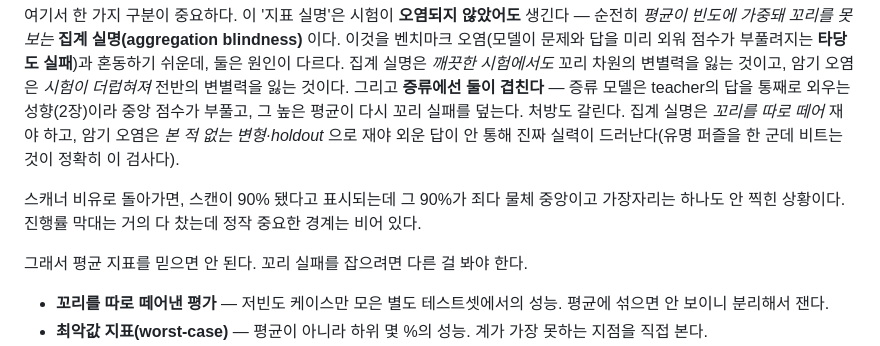
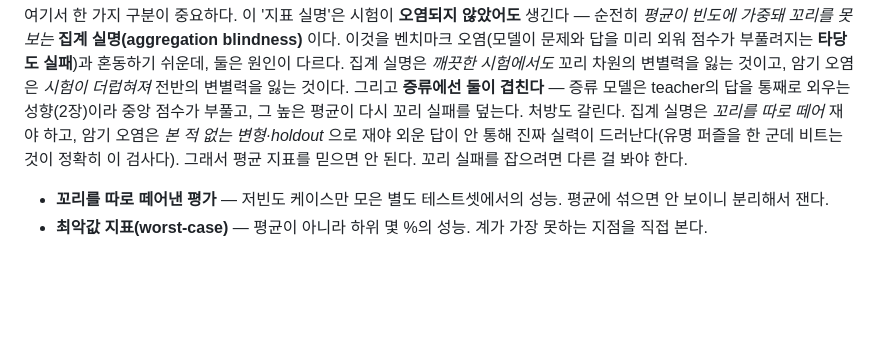
Before and after one commit to daehyoung/blog, a Markdown page: content/posts/2026-07-30-distillation-limits.md, the part around the change. Drawn GitHub-style; blank space fills up the shorter version.

Commit message:
증류 글 §5.2: 조기 '스캐너 비유' 전방참조 제거
- §5.2의 "스캐너 비유로 돌아가면…" 문장 삭제
  (스캐너 비유는 §8에서 처음 소개되는데 §5.2가 '돌아가면'으로 이미
   나온 것처럼 참조 → 앞뒤 꼬임 + §8 이미지와 중복). 핵심 이미지는 §8에 온전.

Co-Authored-By: Claude Opus 4.8 (1M context) <noreply@anthropic.com>
Claude-Session: https://claude.ai/code/session_01TQDG8q7tngZPwMi6wyiPk7

```diff
--- a/content/posts/2026-07-30-distillation-limits.md
+++ b/content/posts/2026-07-30-distillation-limits.md
@@ -167,9 +167,6 @@ gradient가 작다는 **증상** 은 같지만, 하나는 "도착해서 멈춤"
 > **교실 비유.** 100문제 시험에서 어려운 문제는 딱 2개다. 학생이 쉬운 98개를 다 맞고 어려운 2개를 다 틀리면 점수는 98점 — "우등생"이다. 평균 점수만 보면 이 학생이 어려운 유형에서 **완전히 무너진다는 사실이 안 보인다.** 98점이 2점의 실패를 가려버리는 것이다. 그러다 실전에서 하필 그 어려운 유형이 결정적인 순간에 나오면? 평균 점수를 믿고 배치한 사람만 뒤통수를 맞는다. (앞서 본 *99.9 vs 99*가 **학생 본인** 의 착각이었다면, 이건 그 성적을 믿고 **채용·배치한 쪽** 의 착각이다 — 같은 숫자가 양쪽을 동시에 속인다.)
 
 여기서 한 가지 구분이 중요하다. 이 '지표 실명'은 시험이 **오염되지 않았어도** 생긴다 — 순전히 *평균이 빈도에 가중돼 꼬리를 못 보는* **집계 실명(aggregation blindness)** 이다. 이것을 벤치마크 오염(모델이 문제와 답을 미리 외워 점수가 부풀려지는 **타당도 실패**)과 혼동하기 쉬운데, 둘은 원인이 다르다. 집계 실명은 *깨끗한 시험에서도* 꼬리 차원의 변별력을 잃는 것이고, 암기 오염은 *시험이 더럽혀져* 전반의 변별력을 잃는 것이다. 그리고 **증류에선 둘이 겹친다** — 증류 모델은 teacher의 답을 통째로 외우는 성향(2장)이라 중앙 점수가 부풀고, 그 높은 평균이 다시 꼬리 실패를 덮는다. 처방도 갈린다. 집계 실명은 *꼬리를 따로 떼어* 재야 하고, 암기 오염은 *본 적 없는 변형·holdout* 으로 재야 외운 답이 안 통해 진짜 실력이 드러난다(유명 퍼즐을 한 군데 비트는 것이 정확히 이 검사다).
-
-스캐너 비유로 돌아가면, 스캔이 90% 됐다고 표시되는데 그 90%가 죄다 물체 중앙이고 가장자리는 하나도 안 찍힌 상황이다. 진행률 막대는 거의 다 찼는데 정작 중요한 경계는 비어 있다.
-
 그래서 평균 지표를 믿으면 안 된다. 꼬리 실패를 잡으려면 다른 걸 봐야 한다.
 
 - **꼬리를 따로 떼어낸 평가** — 저빈도 케이스만 모은 별도 테스트셋에서의 성능. 평균에 섞으면 안 보이니 분리해서 잰다.
```
